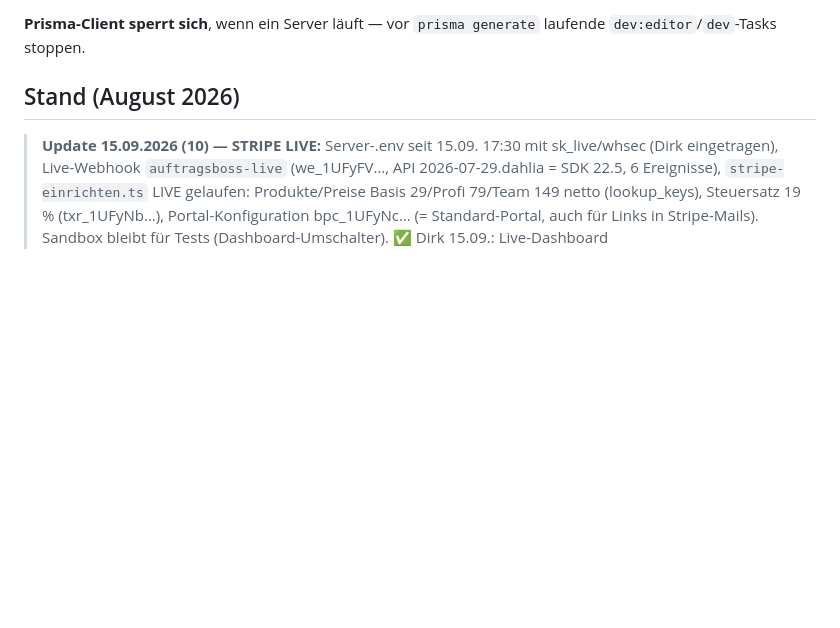
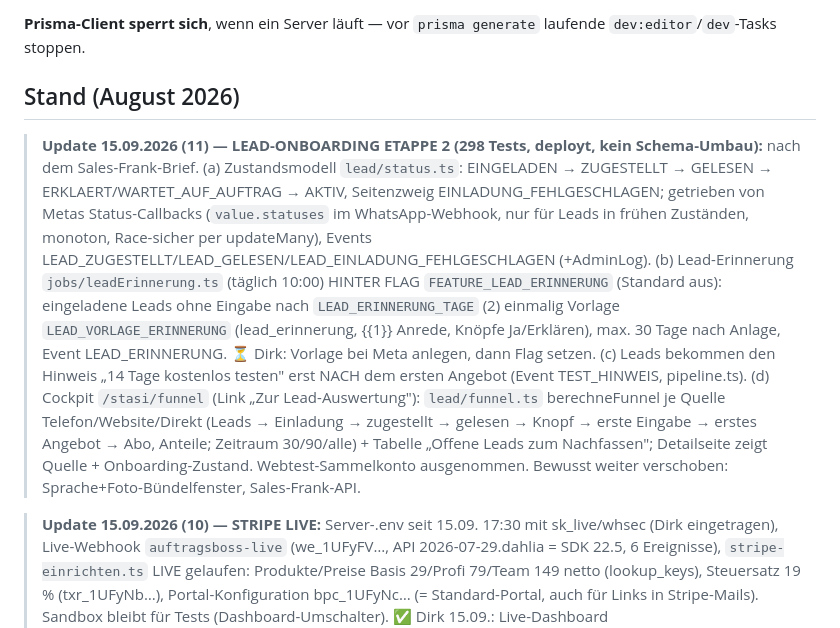
Before and after one commit to Produktwerke/auftragsboss, a Markdown page: CLAUDE.md, the part around the change. Drawn GitHub-style; blank space fills up the shorter version.

Commit message:
Doku: Lead-Onboarding Etappe 2
Co-Authored-By: Claude Fable 5.1 <noreply@anthropic.com>

```diff
--- a/CLAUDE.md
+++ b/CLAUDE.md
@@ -135,6 +135,19 @@ Tools — in PowerShell voranstellen:
 laufende `dev:editor`/`dev`-Tasks stoppen.
 
 ## Stand (August 2026)
+
+> **Update 15.09.2026 (11) — LEAD-ONBOARDING ETAPPE 2 (298 Tests, deployt, kein Schema-Umbau):** nach dem Sales-Frank-Brief.
+>   (a) Zustandsmodell `lead/status.ts`: EINGELADEN → ZUGESTELLT → GELESEN → ERKLAERT/WARTET_AUF_AUFTRAG → AKTIV, Seitenzweig
+>   EINLADUNG_FEHLGESCHLAGEN; getrieben von Metas Status-Callbacks (`value.statuses` im WhatsApp-Webhook, nur für Leads in frühen
+>   Zuständen, monoton, Race-sicher per updateMany), Events LEAD_ZUGESTELLT/LEAD_GELESEN/LEAD_EINLADUNG_FEHLGESCHLAGEN (+AdminLog).
+>   (b) Lead-Erinnerung `jobs/leadErinnerung.ts` (täglich 10:00) HINTER FLAG `FEATURE_LEAD_ERINNERUNG` (Standard aus): eingeladene Leads
+>   ohne Eingabe nach `LEAD_ERINNERUNG_TAGE` (2) einmalig Vorlage `LEAD_VORLAGE_ERINNERUNG` (lead_erinnerung, {{1}} Anrede, Knöpfe
+>   Ja/Erklären), max. 30 Tage nach Anlage, Event LEAD_ERINNERUNG. ⏳ Dirk: Vorlage bei Meta anlegen, dann Flag setzen.
+>   (c) Leads bekommen den Hinweis „14 Tage kostenlos testen" erst NACH dem ersten Angebot (Event TEST_HINWEIS, pipeline.ts).
+>   (d) Cockpit `/stasi/funnel` (Link „Zur Lead-Auswertung"): `lead/funnel.ts` berechneFunnel je Quelle Telefon/Website/Direkt
+>   (Leads → Einladung → zugestellt → gelesen → Knopf → erste Eingabe → erstes Angebot → Abo, Anteile; Zeitraum 30/90/alle) + Tabelle
+>   „Offene Leads zum Nachfassen"; Detailseite zeigt Quelle + Onboarding-Zustand. Webtest-Sammelkonto ausgenommen.
+>   Bewusst weiter verschoben: Sprache+Foto-Bündelfenster, Sales-Frank-API.
 
 > **Update 15.09.2026 (10) — STRIPE LIVE:** Server-.env seit 15.09. 17:30 mit sk_live/whsec (Dirk eingetragen), Live-Webhook
 >   `auftragsboss-live` (we_1UFyFV…, API 2026-07-29.dahlia = SDK 22.5, 6 Ereignisse), `stripe-einrichten.ts` LIVE gelaufen:
```
